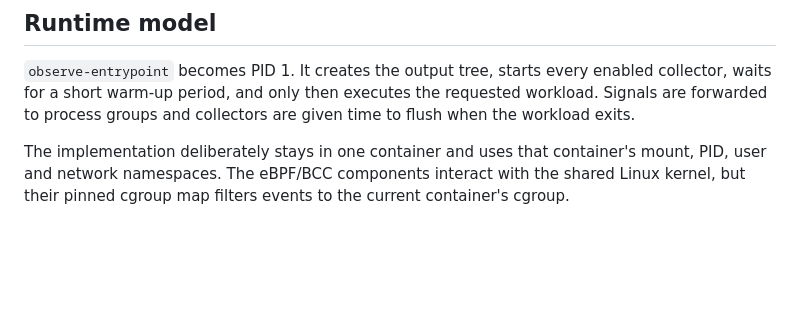
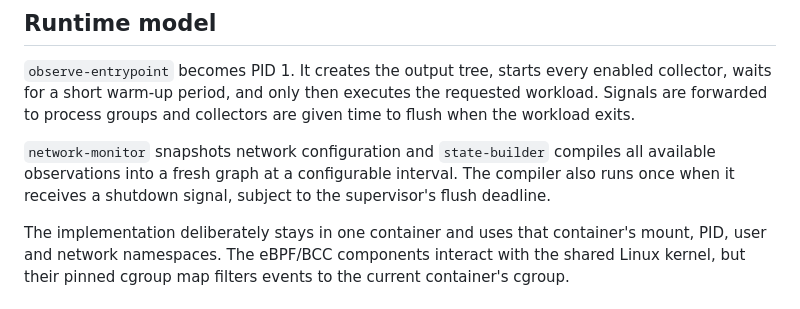
Before and after one commit to stratosphereips/NSG-docker-state-creator, a Markdown page: docs/ARCHITECTURE.md, the part around one of its changes. Drawn GitHub-style; blank space fills up the shorter version.

```diff
--- a/docs/ARCHITECTURE.md
+++ b/docs/ARCHITECTURE.md
@@ -6,6 +6,11 @@
 enabled collector, waits for a short warm-up period, and only then executes the
 requested workload. Signals are forwarded to process groups and collectors are
 given time to flush when the workload exits.
+
+`network-monitor` snapshots network configuration and `state-builder` compiles
+all available observations into a fresh graph at a configurable interval. The
+compiler also runs once when it receives a shutdown signal, subject to the
+supervisor's flush deadline.
 
 The implementation deliberately stays in one container and uses that
 container's mount, PID, user and network namespaces. The eBPF/BCC components
```
Also changed, not shown: other parts of docs/ARCHITECTURE.md (+36 -7 lines).
